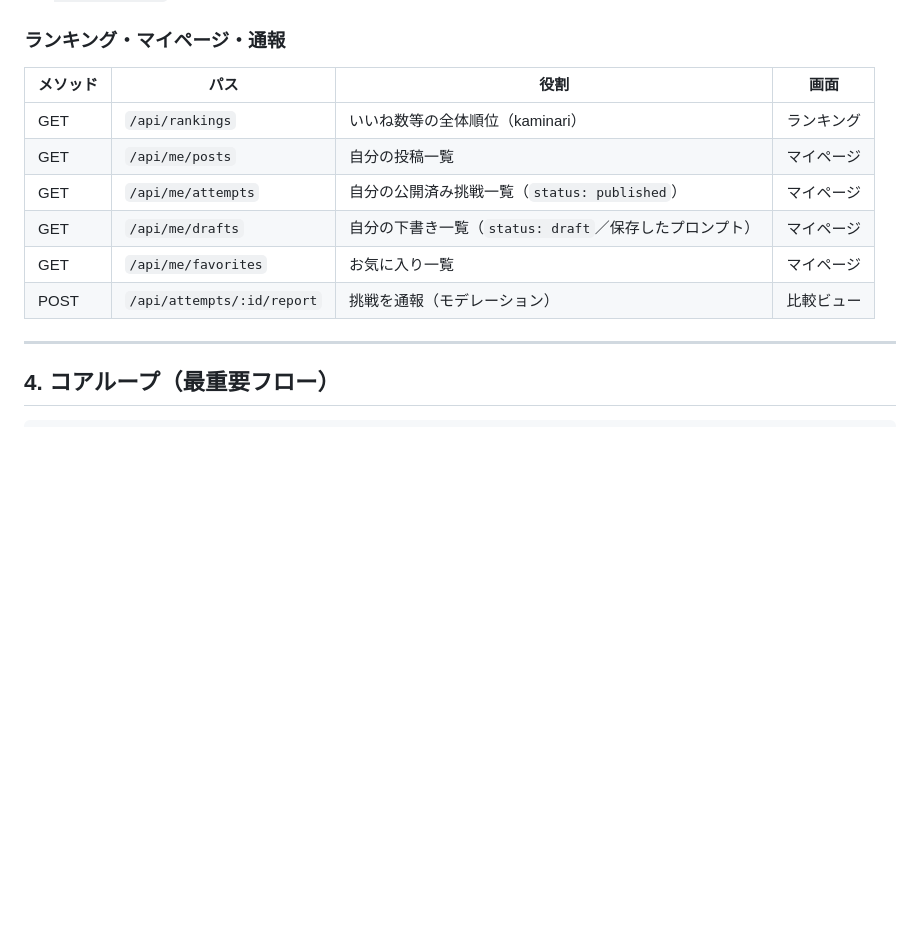
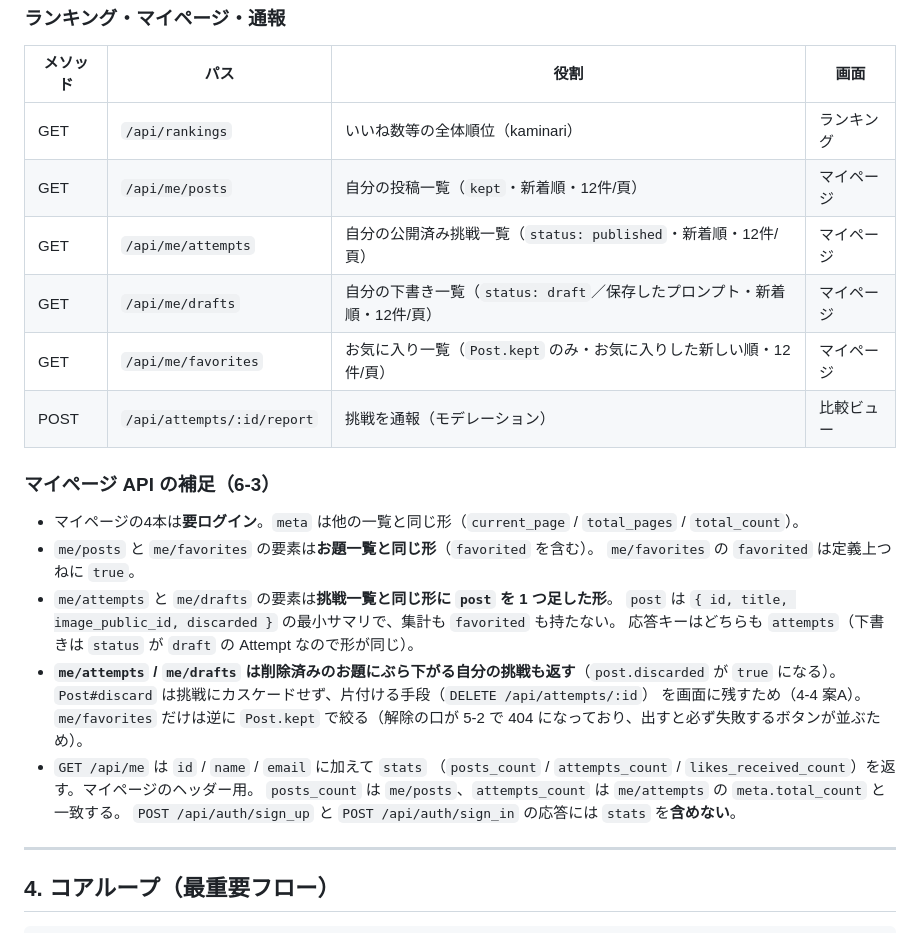
Before and after one commit to TatsuhiroFuruta/kotoe, a Markdown page: docs/screen_and_api_design.md, the part around the change. GitHub-like rendering; blank space fills up the shorter version.

Commit message:
docs: マイページ API（issue 6-3）の決定事項と公開仕様を反映する
Co-Authored-By: Claude Opus 5 <noreply@anthropic.com>
Claude-Session: https://claude.ai/code/session_012nBdC8LXEuKTXr9mnXzyzR

```diff
--- a/docs/screen_and_api_design.md
+++ b/docs/screen_and_api_design.md
@@ -161,11 +161,27 @@ README の機能・データモデルから導いた、**画面一覧 → Next.j
 | メソッド | パス | 役割 | 画面 |
 |---|---|---|---|
 | GET | `/api/rankings` | いいね数等の全体順位（kaminari） | ランキング |
-| GET | `/api/me/posts` | 自分の投稿一覧 | マイページ |
-| GET | `/api/me/attempts` | 自分の公開済み挑戦一覧（`status: published`） | マイページ |
-| GET | `/api/me/drafts` | 自分の下書き一覧（`status: draft`／保存したプロンプト） | マイページ |
-| GET | `/api/me/favorites` | お気に入り一覧 | マイページ |
+| GET | `/api/me/posts` | 自分の投稿一覧（`kept`・新着順・12件/頁） | マイページ |
+| GET | `/api/me/attempts` | 自分の公開済み挑戦一覧（`status: published`・新着順・12件/頁） | マイページ |
+| GET | `/api/me/drafts` | 自分の下書き一覧（`status: draft`／保存したプロンプト・新着順・12件/頁） | マイページ |
+| GET | `/api/me/favorites` | お気に入り一覧（`Post.kept` のみ・お気に入りした新しい順・12件/頁） | マイページ |
 | POST | `/api/attempts/:id/report` | 挑戦を通報（モデレーション） | 比較ビュー |
+
+### マイページ API の補足（6-3）
+- マイページの4本は**要ログイン**。`meta` は他の一覧と同じ形（`current_page` / `total_pages` / `total_count`）。
+- `me/posts` と `me/favorites` の要素は**お題一覧と同じ形**（`favorited` を含む）。
+  `me/favorites` の `favorited` は定義上つねに `true`。
+- `me/attempts` と `me/drafts` の要素は**挑戦一覧と同じ形に `post` を 1 つ足した形**。
+  `post` は `{ id, title, image_public_id, discarded }` の最小サマリで、集計も `favorited` も持たない。
+  応答キーはどちらも `attempts`（下書きは `status` が `draft` の Attempt なので形が同じ）。
+- **`me/attempts` / `me/drafts` は削除済みのお題にぶら下がる自分の挑戦も返す**（`post.discarded`
+  が `true` になる）。`Post#discard` は挑戦にカスケードせず、片付ける手段（`DELETE /api/attempts/:id`）
+  を画面に残すため（4-4 案A）。`me/favorites` だけは逆に `Post.kept` で絞る（解除の口が 5-2 で
+  404 になっており、出すと必ず失敗するボタンが並ぶため）。
+- `GET /api/me` は `id` / `name` / `email` に加えて `stats`
+  （`posts_count` / `attempts_count` / `likes_received_count`）を返す。マイページのヘッダー用。
+  `posts_count` は `me/posts`、`attempts_count` は `me/attempts` の `meta.total_count` と一致する。
+  `POST /api/auth/sign_up` と `POST /api/auth/sign_in` の応答には `stats` を**含めない**。
 
 ---
 
```
Also changed, not shown: docs/issues_backlog.md (+15 -0 lines).
